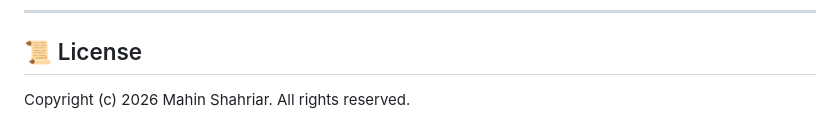
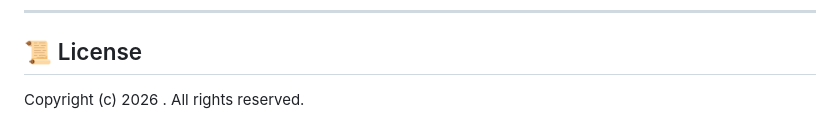
Before and after one commit to mahinshahriar30/aegismed-ai-engine, a Markdown page: README.md, the part around the change. Rendered like a GitHub page.

```diff
--- a/README.md
+++ b/README.md
@@ -373,4 +373,4 @@ The default thresholds were calibrated on the five sample cases in the web app p
 
 ## 📜 License
 
-Copyright (c) 2026 Mahin Shahriar. All rights reserved.
+Copyright (c) 2026 . All rights reserved.
```
